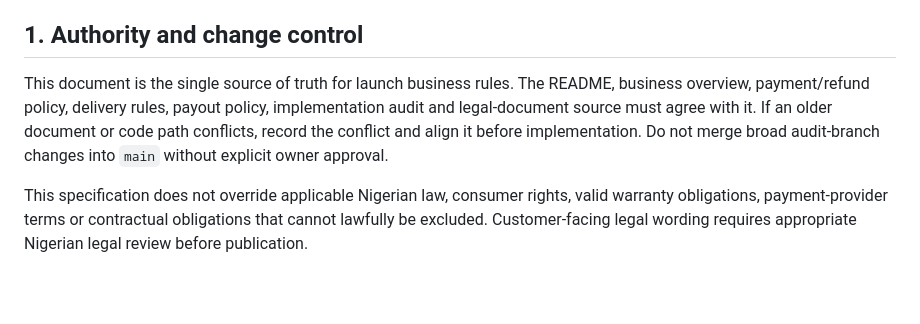
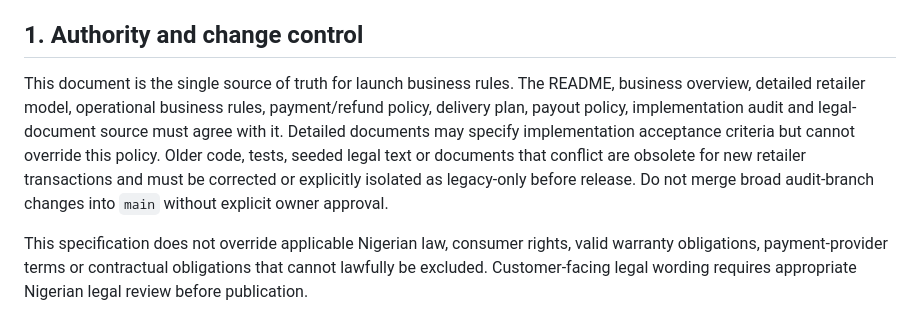
Before and after one commit to hotvictorious-rgb/newVmarket, a Markdown page: VICTORIOUS_MARKET_SYSTEM_RULES_V1.md, the part around the change. Rendered like a GitHub page; blank space fills up the shorter version.

Commit message:
Make system rules hierarchy explicit

```diff
--- a/VICTORIOUS_MARKET_SYSTEM_RULES_V1.md
+++ b/VICTORIOUS_MARKET_SYSTEM_RULES_V1.md
@@ -8,7 +8,7 @@
 
 ## 1. Authority and change control
 
-This document is the single source of truth for launch business rules. The README, business overview, payment/refund policy, delivery rules, payout policy, implementation audit and legal-document source must agree with it. If an older document or code path conflicts, record the conflict and align it before implementation. Do not merge broad audit-branch changes into `main` without explicit owner approval.
+This document is the single source of truth for launch business rules. The README, business overview, detailed retailer model, operational business rules, payment/refund policy, delivery plan, payout policy, implementation audit and legal-document source must agree with it. Detailed documents may specify implementation acceptance criteria but cannot override this policy. Older code, tests, seeded legal text or documents that conflict are obsolete for new retailer transactions and must be corrected or explicitly isolated as legacy-only before release. Do not merge broad audit-branch changes into `main` without explicit owner approval.
 
 This specification does not override applicable Nigerian law, consumer rights, valid warranty obligations, payment-provider terms or contractual obligations that cannot lawfully be excluded. Customer-facing legal wording requires appropriate Nigerian legal review before publication.
 
```
